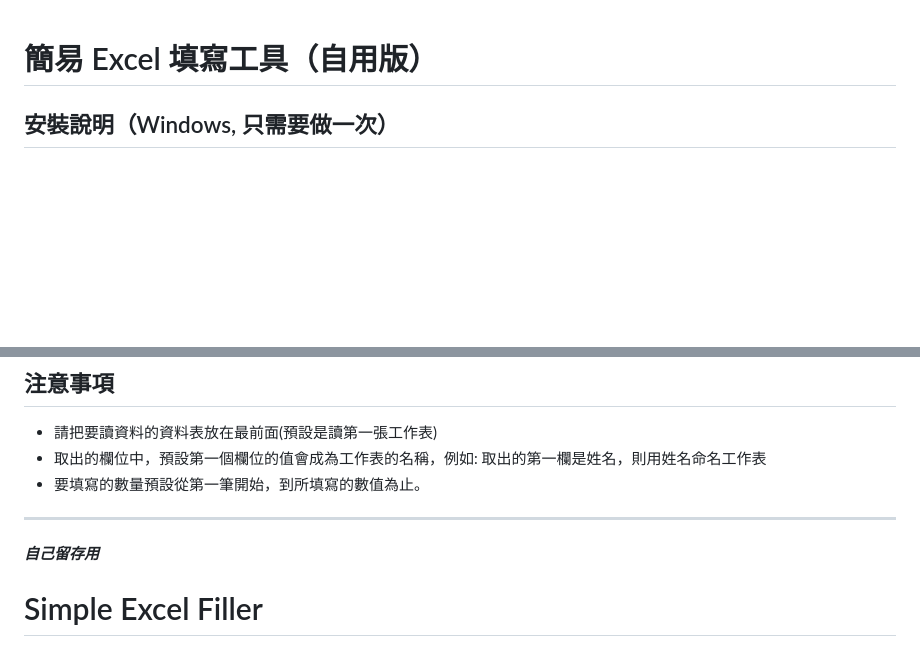
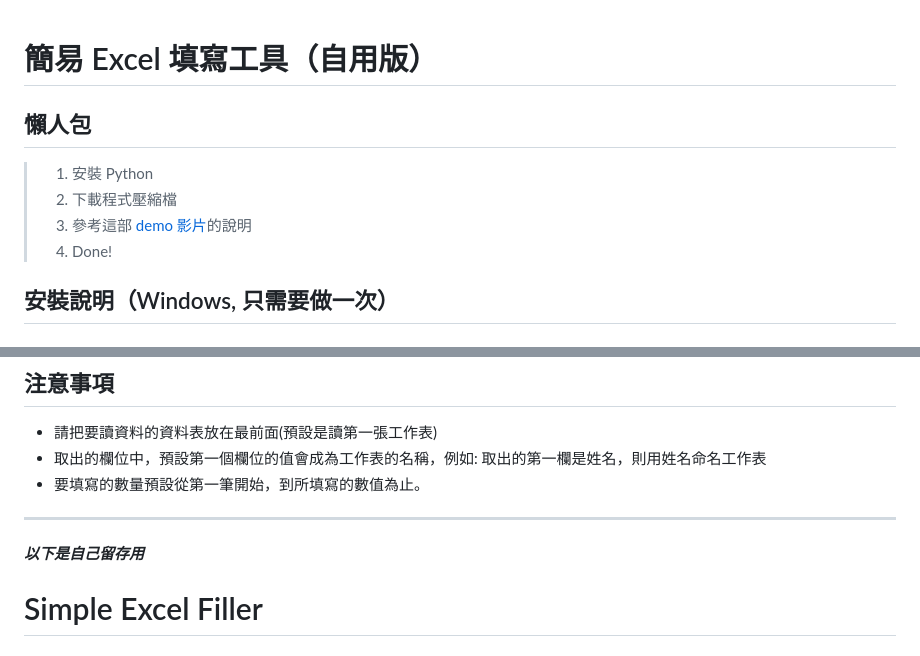
Before and after one commit to Benjamin-Yan/simple-excel-filler, a Markdown page: README.md, 2 parts joined by grey strips. Rendered like a GitHub page; blank space fills up the shorter version.

Commit message:
docs: 更新 README

```diff
--- a/README.md
+++ b/README.md
@@ -1,4 +1,10 @@
 # 簡易 Excel 填寫工具（自用版）
+
+## 懶人包
+> 1. 安裝 Python
+> 2. 下載程式壓縮檔
+> 3. 參考這部 [demo 影片](https://youtu.be/Z9ull5nU5Ok)的說明
+> 4. Done!
 
 ## 安裝說明（Windows, 只需要做一次）
 
@@ -42,7 +48,7 @@
 
 ------------------------------------------------------------------------------------------------------
 
-***自己留存用***
+***以下是自己留存用***
 
 # Simple Excel Filler
 
```
